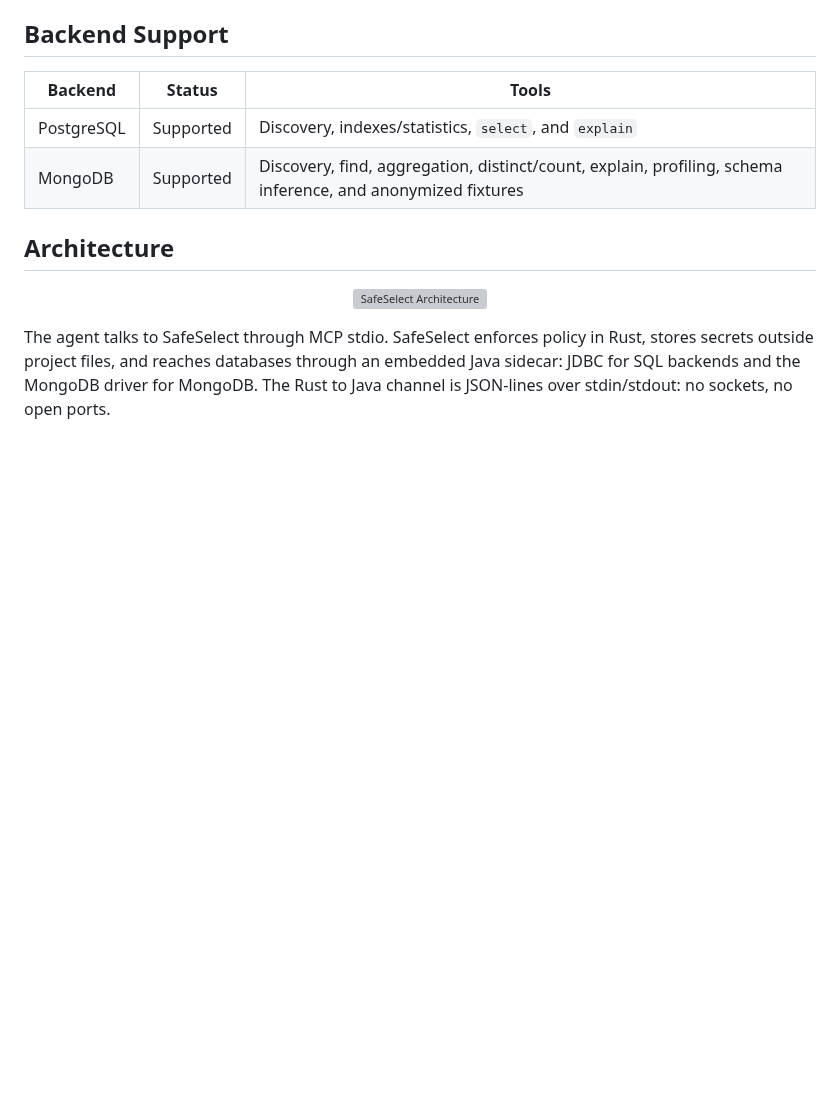
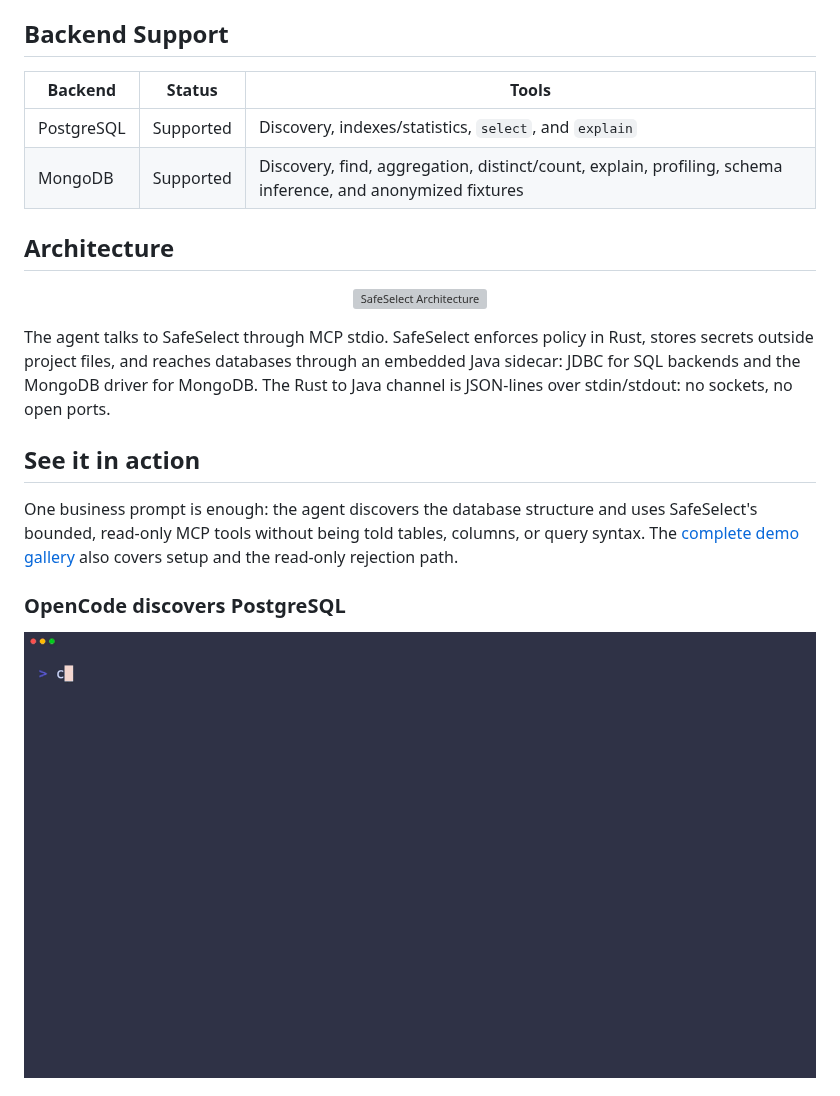
Before and after one commit to antonillos/safeselect, a Markdown page: README.md, the part around one of its changes. Rendered like a GitHub page; pictures changed too: docs/recordings/safeselect-opencode.gif (added); blank space fills up the shorter version; grey boxes are pictures that could not be loaded.

```diff
--- a/README.md
+++ b/README.md
@@ -79,3 +79,17 @@ The product promise is simple: **agents can look, but they cannot mutate**. Even
 </p>
 
 The agent talks to SafeSelect through MCP stdio. SafeSelect enforces policy in Rust, stores secrets outside project files, and reaches databases through an embedded Java sidecar: JDBC for SQL backends and the MongoDB driver for MongoDB. The Rust to Java channel is JSON-lines over stdin/stdout: no sockets, no open ports.
+
+## See it in action
+
+One business prompt is enough: the agent discovers the database structure and
+uses SafeSelect's bounded, read-only MCP tools without being told tables,
+columns, or query syntax. The [complete demo gallery](demo/README.md) also
+covers setup and the read-only rejection path.
+
+### OpenCode discovers PostgreSQL
+
+<p align="center">
+  <img src="docs/recordings/safeselect-opencode.gif" alt="OpenCode discovers PostgreSQL through SafeSelect MCP" width="900">
+</p>
+
```
Also changed, not shown: other parts of README.md (+11 -0 lines), demo/README.md (+14 -6 lines), docs/recordings/safeselect-codex-install.gif (added), docs/recordings/safeselect-codex.gif (added), docs/recordings/safeselect-mongodb.gif (added), docs/recordings/safeselect-readonly.gif (added).
